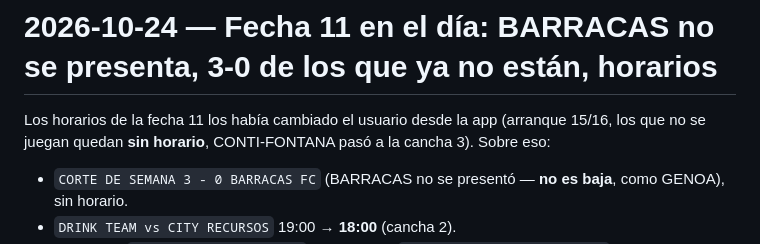
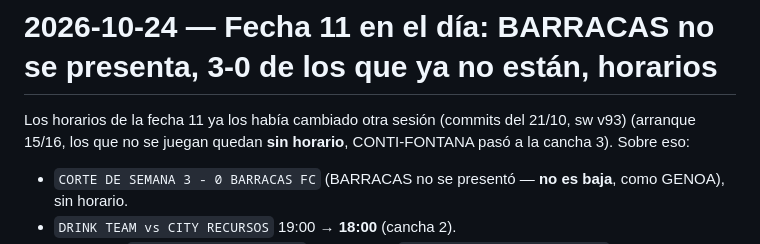
Before and after one commit to drpalaciof-cell/liga-f5, a Markdown page: TODO.md, the part around the change. Rendered like a GitHub page.

Commit message:
Bitacora: aclaracion
Co-Authored-By: Claude Opus 5.5 <noreply@anthropic.com>

```diff
--- a/TODO.md
+++ b/TODO.md
@@ -1,6 +1,6 @@
 # 2026-10-24 — Fecha 11 en el día: BARRACAS no se presenta, 3-0 de los que ya no están, horarios
 
-Los horarios de la fecha 11 los había cambiado el usuario desde la app (arranque 15/16, los
+Los horarios de la fecha 11 ya los había cambiado otra sesión (commits del 21/10, sw v93) (arranque 15/16, los
 que no se juegan quedan **sin horario**, CONTI-FONTANA pasó a la cancha 3). Sobre eso:
 
 - `CORTE DE SEMANA 3 - 0 BARRACAS FC` (BARRACAS no se presentó — **no es baja**, como GENOA), sin horario.
```
